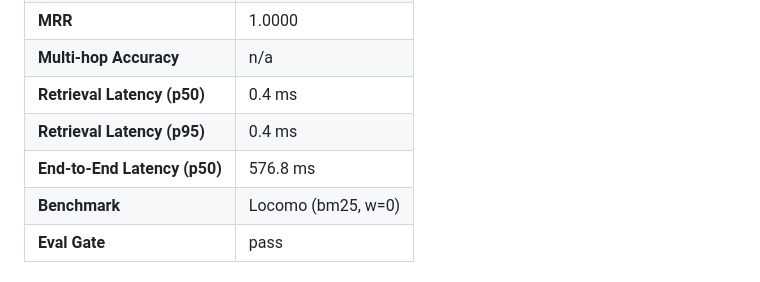
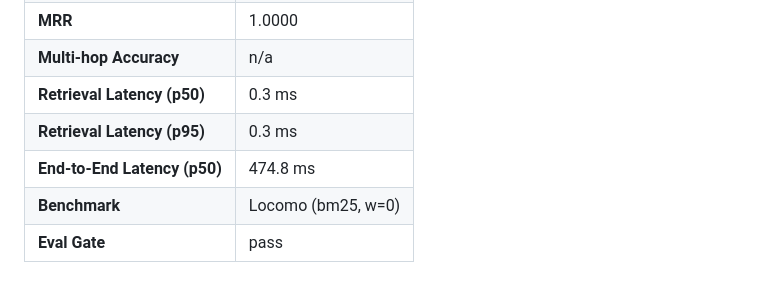
Before and after one commit to sanudatta11/statefulmemory, a Markdown page: README.md, the part around the change. Drawn GitHub-style.

Commit message:
ci: update README scorecard from eval smoke [skip ci]

```diff
--- a/README.md
+++ b/README.md
@@ -132,9 +132,9 @@ Do not quote smoke or tiny slices against published leaderboards.
 | **Recall@k** | 1.0000 |
 | **MRR** | 1.0000 |
 | **Multi-hop Accuracy** | n/a |
-| **Retrieval Latency (p50)** | 0.4 ms |
-| **Retrieval Latency (p95)** | 0.4 ms |
-| **End-to-End Latency (p50)** | 576.8 ms |
+| **Retrieval Latency (p50)** | 0.3 ms |
+| **Retrieval Latency (p95)** | 0.3 ms |
+| **End-to-End Latency (p50)** | 474.8 ms |
 | **Benchmark** | Locomo (bm25, w=0) |
 | **Eval Gate** | pass |
 <!-- scorecard-end -->
```
